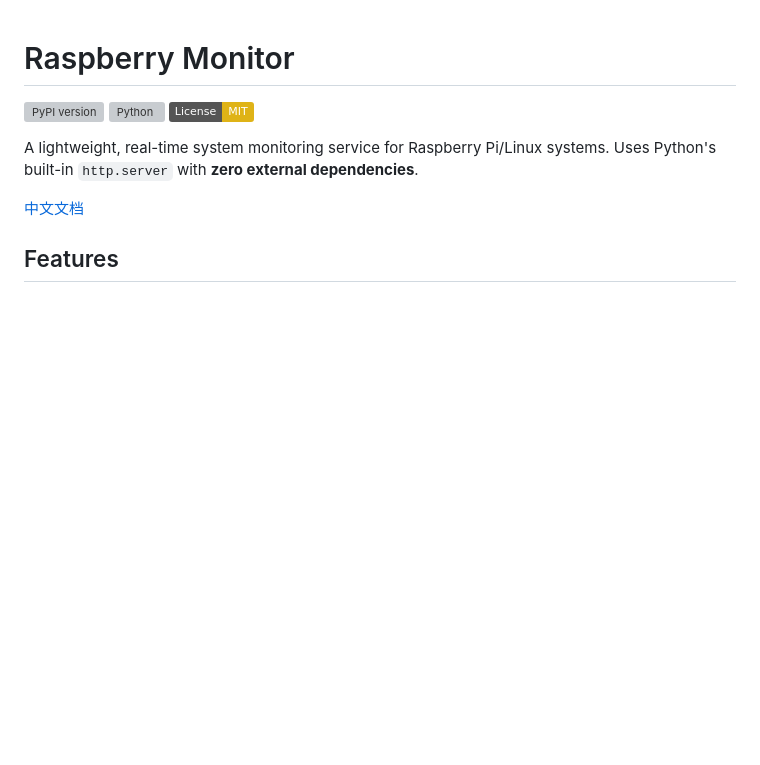
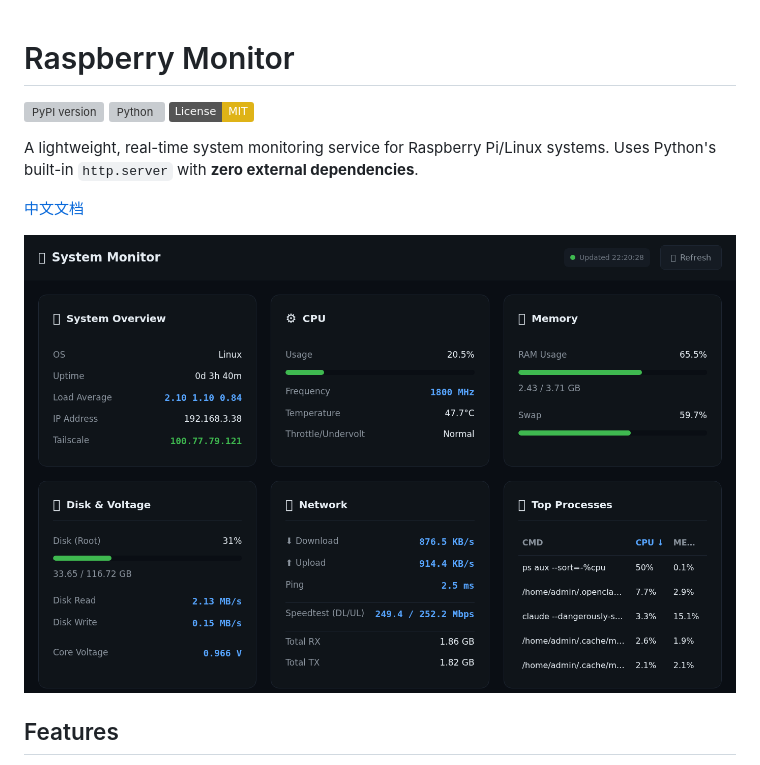
Before and after one commit to gzhang33/Raspberry-monitor-UI, a Markdown page: README.md, the part around the change. Rendered like a GitHub page; pictures changed too: docs/screenshot.png (added); badges without logos; blank space fills up the shorter version; grey boxes are pictures that could not be loaded.

```diff
--- a/README.md
+++ b/README.md
@@ -7,6 +7,8 @@
 A lightweight, real-time system monitoring service for Raspberry Pi/Linux systems. Uses Python's built-in `http.server` with **zero external dependencies**.
 
 [中文文档](README_CN.md)
+
+![Raspberry Monitor Dashboard](docs/screenshot.png)
 
 ## Features
 
```
Also changed, not shown: README_CN.md (+2 -0 lines).
